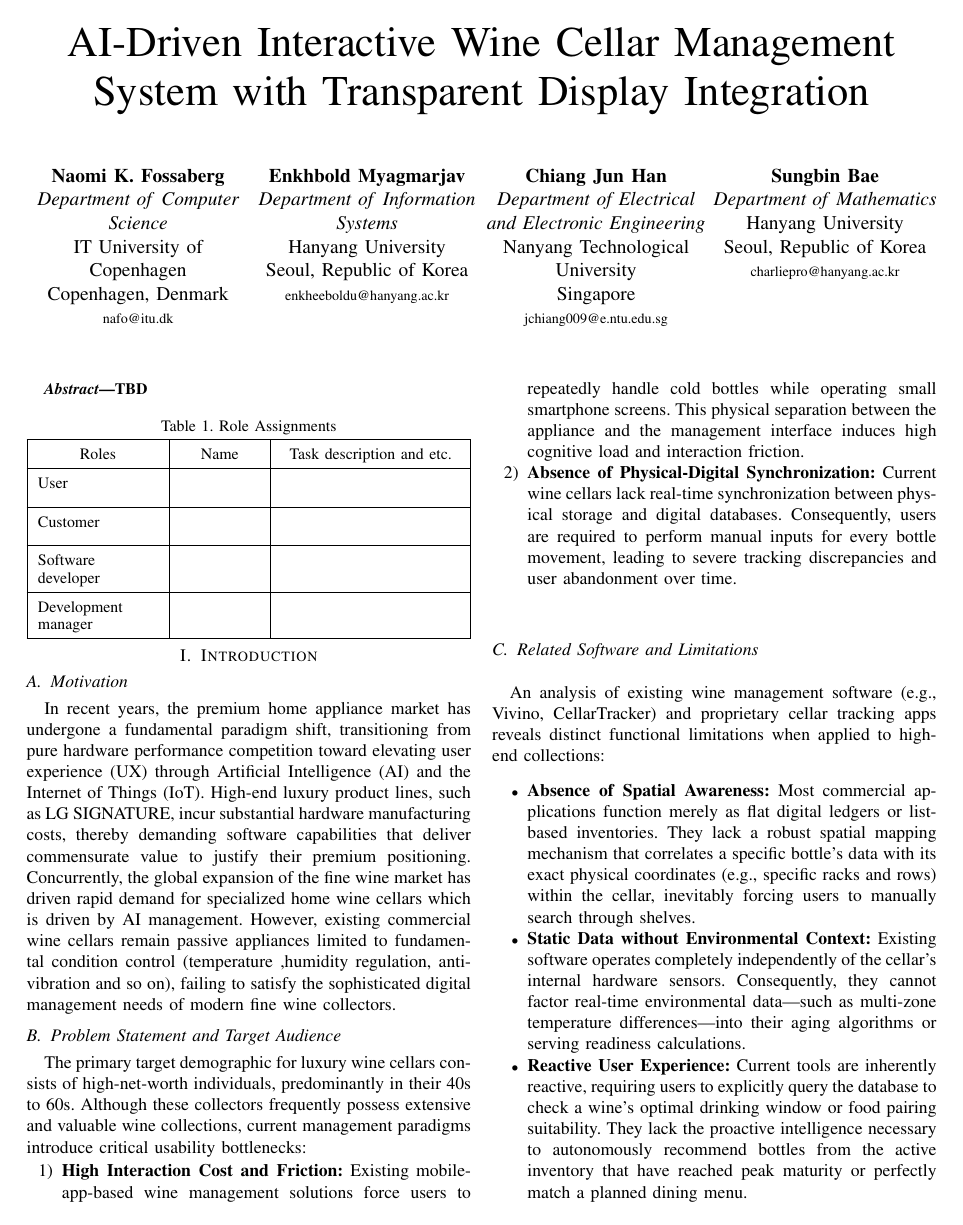
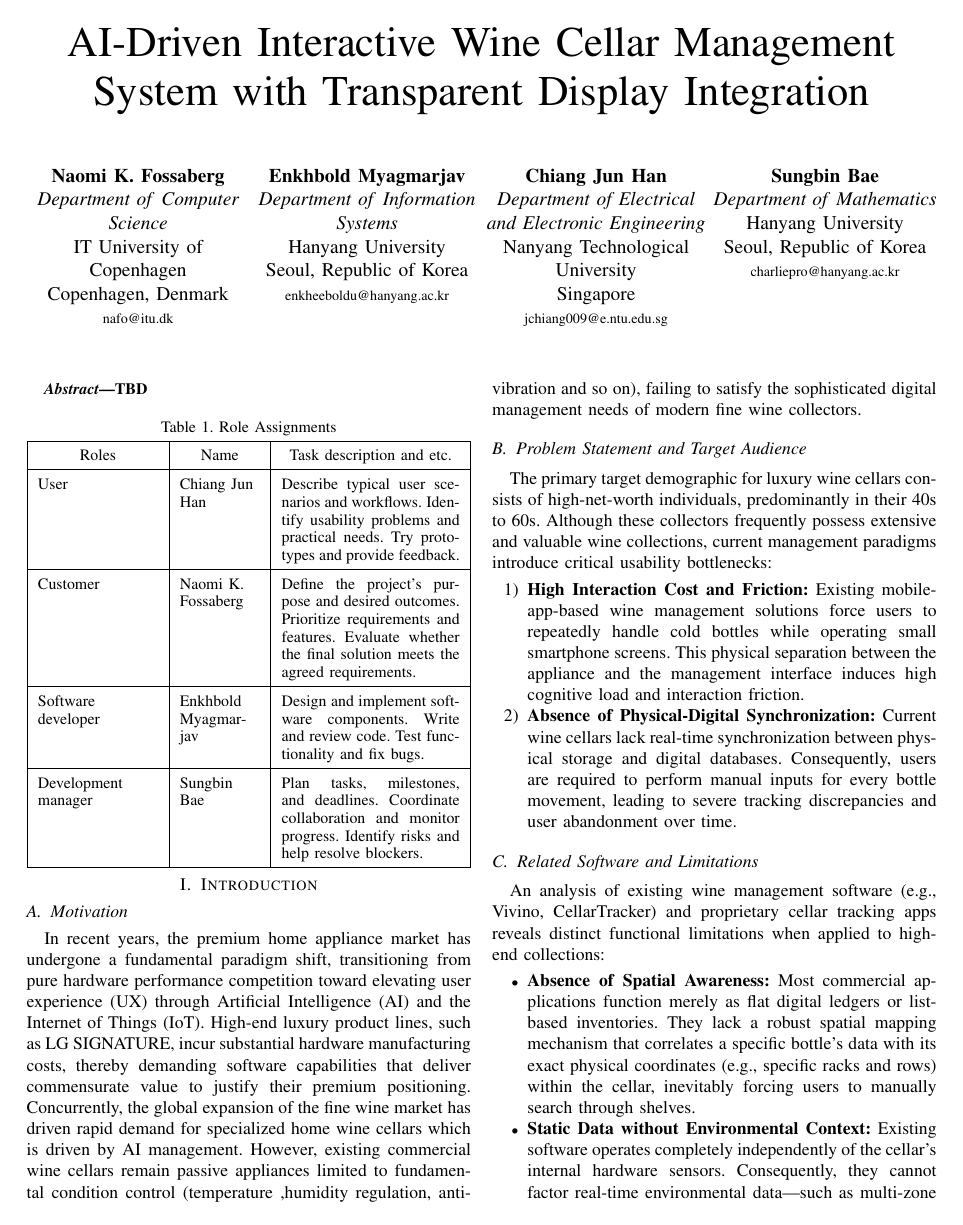
Before and after one commit to enkheeboldu05/software_engineering_project, a LaTeX paper (Documents/wine_cellar.tex): page 1 of 2. Compiled offline with pdfLaTeX.

Commit message:
Update wine_cellar.tex

```diff
--- a/Documents/wine_cellar.tex
+++ b/Documents/wine_cellar.tex
@@ -78,10 +78,10 @@ Table \arabic{table}. Role Assignments\par\smallskip
 \begin{tabularx}{\columnwidth}{|>{\raggedright\arraybackslash}p{0.27\columnwidth}|>{\raggedright\arraybackslash}p{0.18\columnwidth}|X|}
 \hline
 \multicolumn{1}{|c|}{Roles} & \multicolumn{1}{c|}{Name} & \multicolumn{1}{c|}{Task description and etc.} \\
-\hline{User} & & \\[0.6em]
-\hline{Customer} & & \\[0.6em]
-\hline{Software developer} & & \\[0.6em]
-\hline{Development manager} & & \\[0.6em]
+\hline{User} & Chiang Jun Han & Describe typical user scenarios and workflows. Identify usability problems and practical needs. Try prototypes and provide feedback.\\[0.6em]
+\hline{Customer} & Naomi K. Fossaberg & Define the project's purpose and desired outcomes. Prioritize requirements and features. Evaluate whether the final solution meets the agreed requirements. \\[0.6em]
+\hline{Software developer} & Enkhbold Myagmarjav & Design and implement software components. Write and review code. Test functionality and fix bugs. \\[0.6em]
+\hline{Development manager} & Sungbin Bae & Plan tasks, milestones, and deadlines. Coordinate collaboration and monitor progress. Identify risks and help resolve blockers.\\[0.6em]
 \hline
 \end{tabularx}
 \end{center}
```
